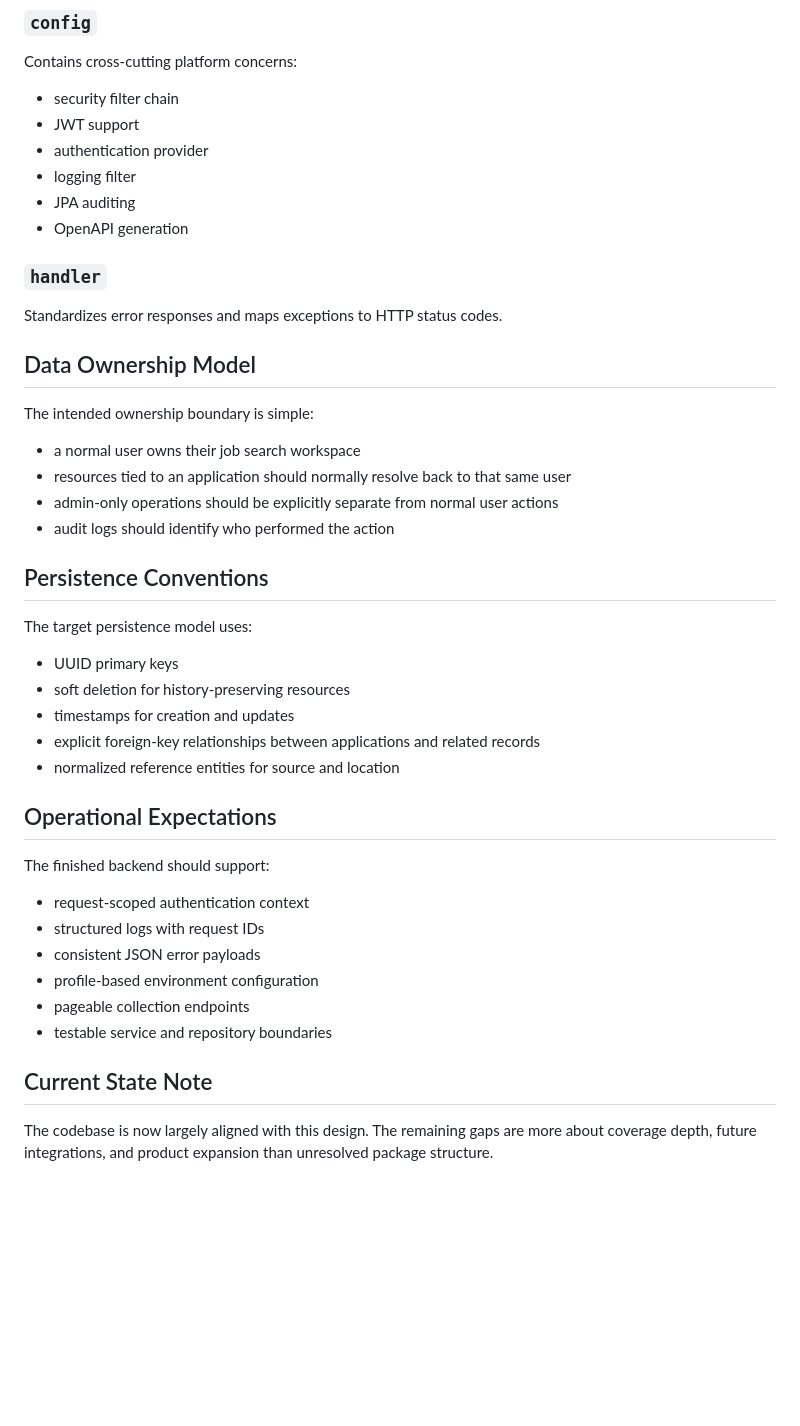
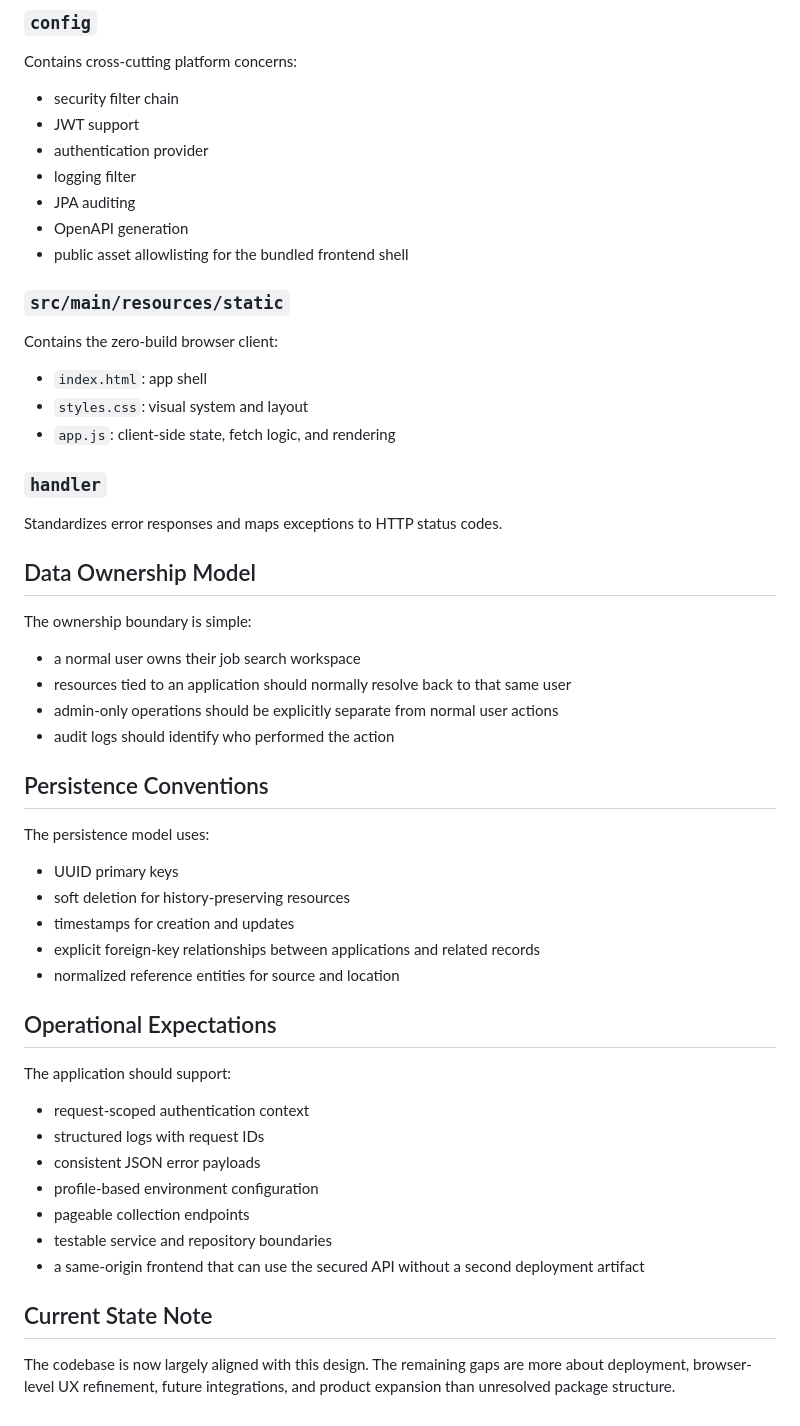
Before and after one commit to VictoriousWealth/job-application-tracker, a Markdown page: docs/ARCHITECTURE.md, the part around one of its changes. Drawn GitHub-style; blank space fills up the shorter version.

```diff
--- a/docs/ARCHITECTURE.md
+++ b/docs/ARCHITECTURE.md
@@ -97,6 +98,15 @@ Contains cross-cutting platform concerns:
 - logging filter
 - JPA auditing
 - OpenAPI generation
+- public asset allowlisting for the bundled frontend shell
+
+### `src/main/resources/static`
+
+Contains the zero-build browser client:
+
+- `index.html`: app shell
+- `styles.css`: visual system and layout
+- `app.js`: client-side state, fetch logic, and rendering
 
 ### `handler`
 
@@ -104,7 +114,7 @@ Standardizes error responses and maps exceptions to HTTP status codes.
 
 ## Data Ownership Model
 
-The intended ownership boundary is simple:
+The ownership boundary is simple:
 
 - a normal user owns their job search workspace
 - resources tied to an application should normally resolve back to that same user
@@ -113,7 +123,7 @@ The intended ownership boundary is simple:
 
 ## Persistence Conventions
 
-The target persistence model uses:
+The persistence model uses:
 
 - UUID primary keys
 - soft deletion for history-preserving resources
@@ -123,7 +133,7 @@ The target persistence model uses:
 
 ## Operational Expectations
 
-The finished backend should support:
+The application should support:
 
 - request-scoped authentication context
 - structured logs with request IDs
@@ -131,7 +141,8 @@ The finished backend should support:
 - profile-based environment configuration
 - pageable collection endpoints
 - testable service and repository boundaries
+- a same-origin frontend that can use the secured API without a second deployment artifact
 
 ## Current State Note
 
-The codebase is now largely aligned with this design. The remaining gaps are more about coverage depth, future integrations, and product expansion than unresolved package structure.
+The codebase is now largely aligned with this design. The remaining gaps are more about deployment, browser-level UX refinement, future integrations, and product expansion than unresolved package structure.
```
Also changed, not shown: other parts of docs/ARCHITECTURE.md (+7 -6 lines).
